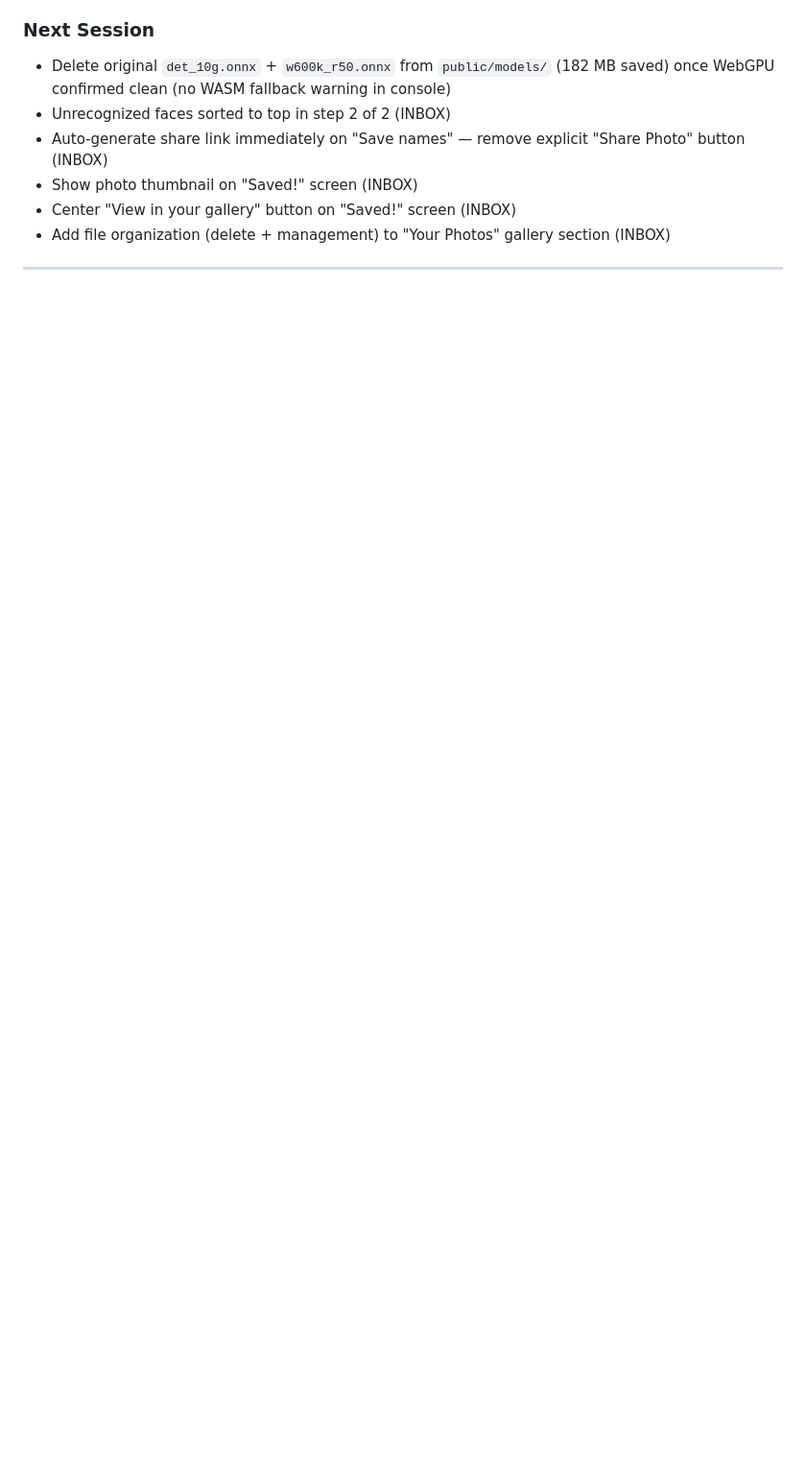
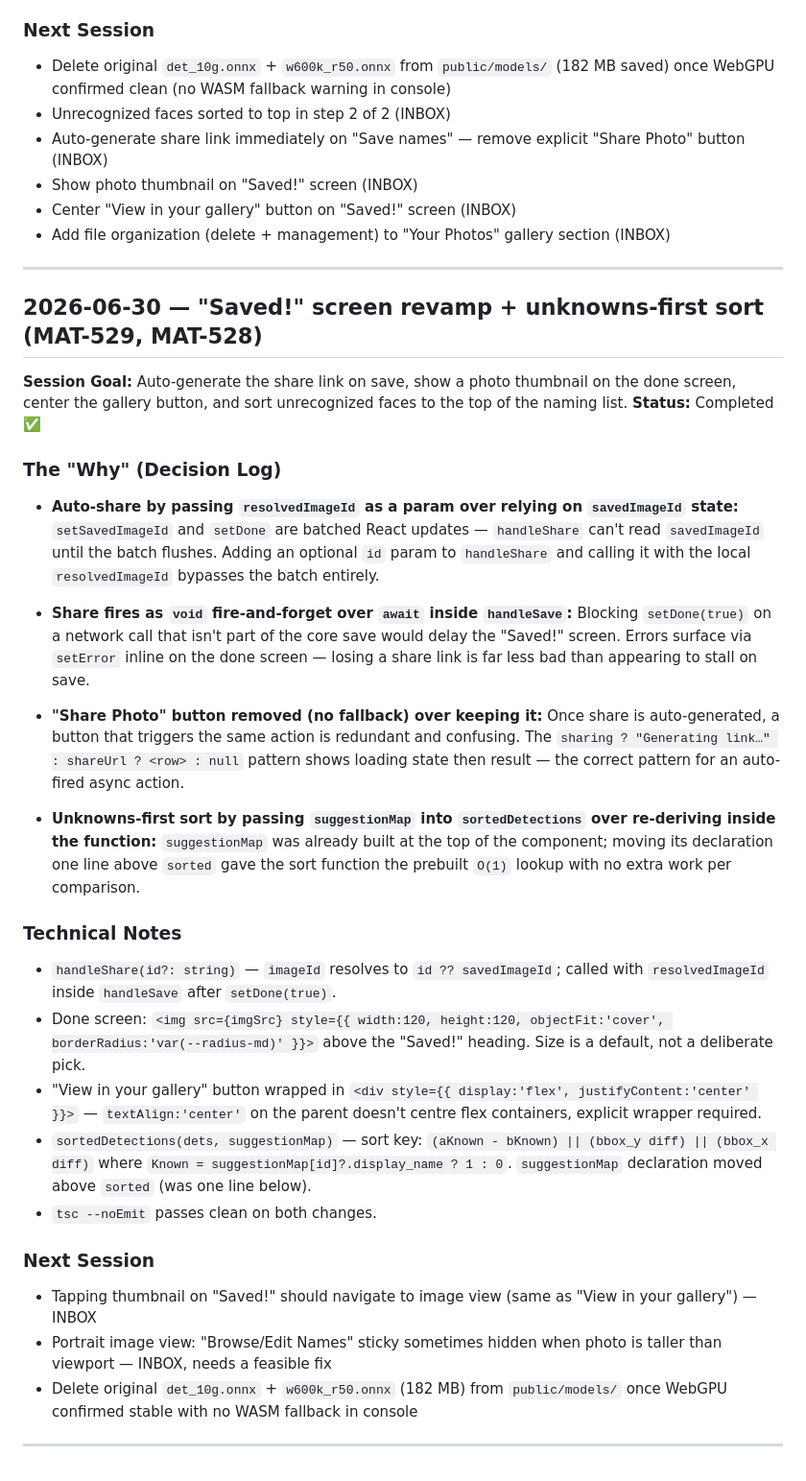
Before and after one commit to mattlau95/nashishei, a Markdown page: docs/DEVLOG.md, the part around the change. Shown at 96% size. Drawn GitHub-style; blank space fills up the shorter version.

Commit message:
docs: devlog entry 2026-06-30 — MAT-528/529

```diff
--- a/docs/DEVLOG.md
+++ b/docs/DEVLOG.md
@@ -521,3 +521,34 @@
 * Add file organization (delete + management) to "Your Photos" gallery section (INBOX)
 
 ---
+
+## 2026-06-30 — "Saved!" screen revamp + unknowns-first sort (MAT-529, MAT-528)
+
+**Session Goal:** Auto-generate the share link on save, show a photo thumbnail on the done screen, center the gallery button, and sort unrecognized faces to the top of the naming list.
+**Status:** Completed ✅
+
+### The "Why" (Decision Log)
+
+* **Auto-share by passing `resolvedImageId` as a param over relying on `savedImageId` state:** `setSavedImageId` and `setDone` are batched React updates — `handleShare` can't read `savedImageId` until the batch flushes. Adding an optional `id` param to `handleShare` and calling it with the local `resolvedImageId` bypasses the batch entirely.
+
+* **Share fires as `void` fire-and-forget over `await` inside `handleSave`:** Blocking `setDone(true)` on a network call that isn't part of the core save would delay the "Saved!" screen. Errors surface via `setError` inline on the done screen — losing a share link is far less bad than appearing to stall on save.
+
+* **"Share Photo" button removed (no fallback) over keeping it:** Once share is auto-generated, a button that triggers the same action is redundant and confusing. The `sharing ? "Generating link…" : shareUrl ? <row> : null` pattern shows loading state then result — the correct pattern for an auto-fired async action.
+
+* **Unknowns-first sort by passing `suggestionMap` into `sortedDetections` over re-deriving inside the function:** `suggestionMap` was already built at the top of the component; moving its declaration one line above `sorted` gave the sort function the prebuilt `O(1)` lookup with no extra work per comparison.
+
+### Technical Notes
+
+* `handleShare(id?: string)` — `imageId` resolves to `id ?? savedImageId`; called with `resolvedImageId` inside `handleSave` after `setDone(true)`.
+* Done screen: `<img src={imgSrc} style={{ width:120, height:120, objectFit:'cover', borderRadius:'var(--radius-md)' }}>` above the "Saved!" heading. Size is a default, not a deliberate pick.
+* "View in your gallery" button wrapped in `<div style={{ display:'flex', justifyContent:'center' }}>` — `textAlign:'center'` on the parent doesn't centre flex containers, explicit wrapper required.
+* `sortedDetections(dets, suggestionMap)` — sort key: `(aKnown - bKnown) || (bbox_y diff) || (bbox_x diff)` where `Known = suggestionMap[id]?.display_name ? 1 : 0`. `suggestionMap` declaration moved above `sorted` (was one line below).
+* `tsc --noEmit` passes clean on both changes.
+
+### Next Session
+
+* Tapping thumbnail on "Saved!" should navigate to image view (same as "View in your gallery") — INBOX
+* Portrait image view: "Browse/Edit Names" sticky sometimes hidden when photo is taller than viewport — INBOX, needs a feasible fix
+* Delete original `det_10g.onnx` + `w600k_r50.onnx` (182 MB) from `public/models/` once WebGPU confirmed stable with no WASM fallback in console
+
+---
```
